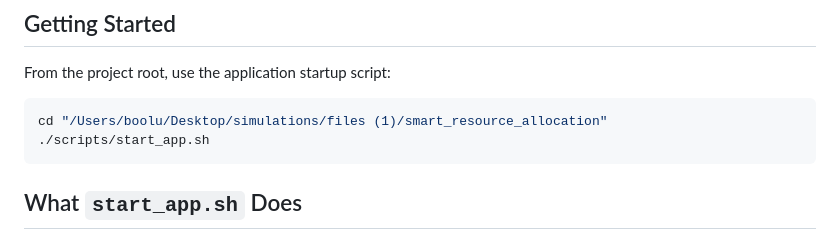
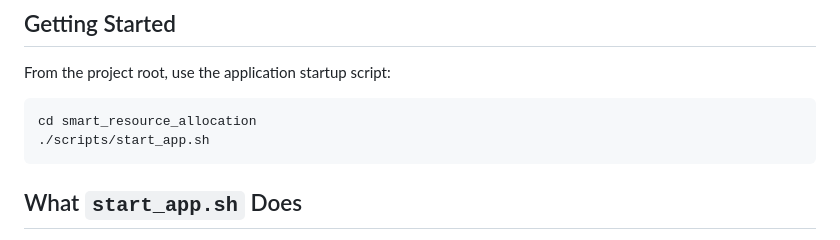
Before and after one commit to Kxvya18/smart_resource_allocation, a Markdown page: README.md, the part around the change. GitHub-like rendering.

Commit message:
Remove local filesystem paths from README
Co-Authored-By: Claude Opus 5.5 <noreply@anthropic.com>

````diff
--- a/README.md
+++ b/README.md
@@ -67,7 +67,7 @@ smart_resource_allocation/
 From the project root, use the application startup script:
 
 ```bash
-cd "/Users/boolu/Desktop/simulations/files (1)/smart_resource_allocation"
+cd smart_resource_allocation
 ./scripts/start_app.sh
 ```
 
````
